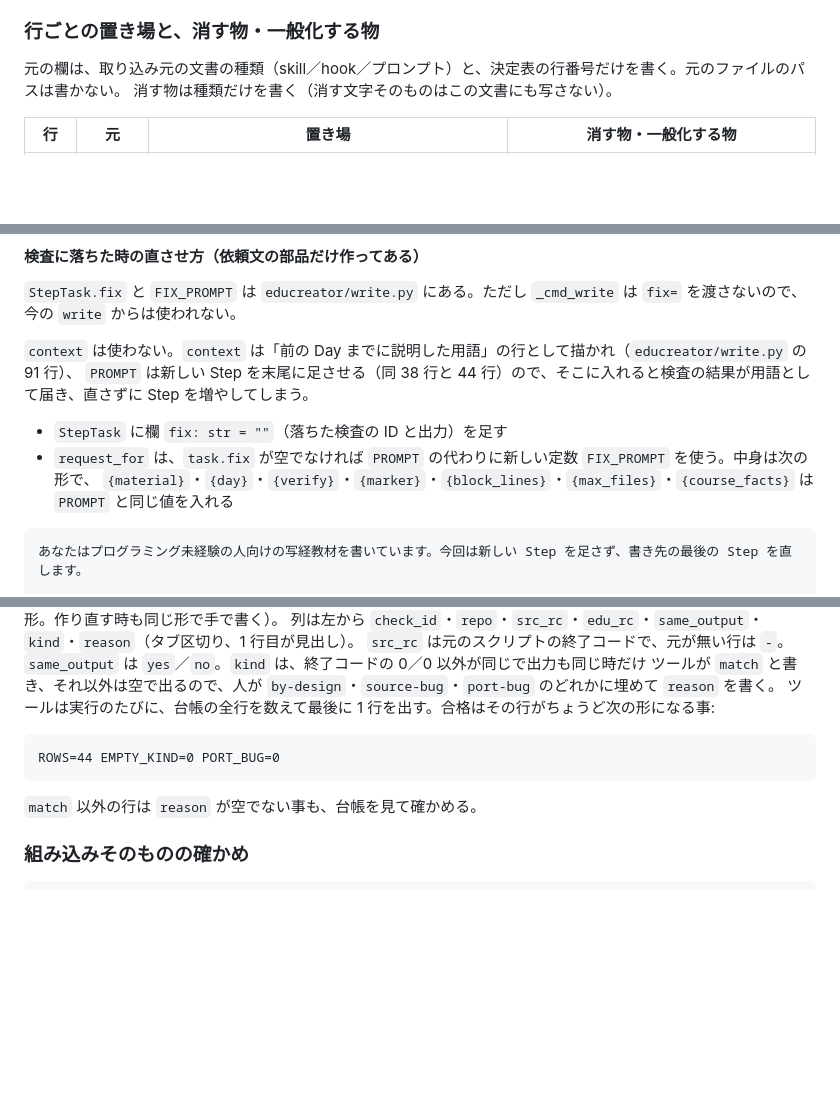
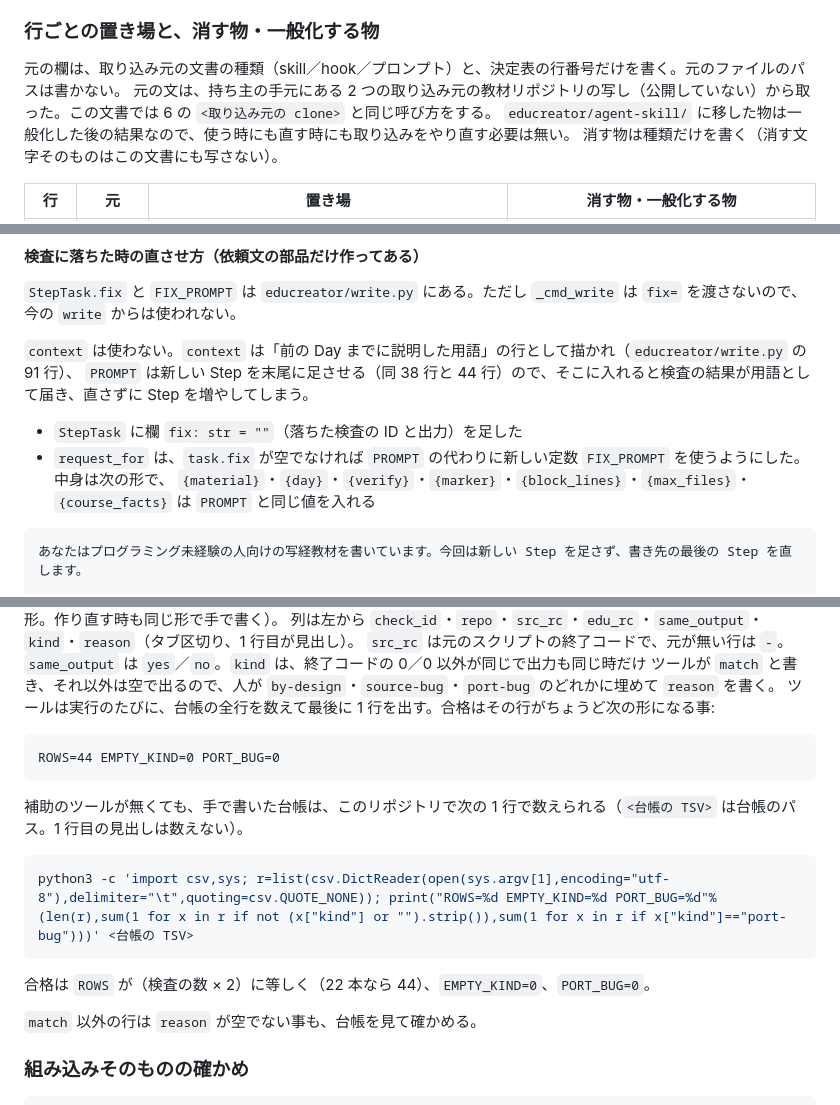
Before and after one commit to kouiso/edu-creator, a Markdown page: docs/skill-integration.md, 3 parts joined by grey strips. Drawn GitHub-style; blank space fills up the shorter version.

Commit message:
docs: skill の組み込みの設計書の確かめ方と hook の決まりを足す
Claude-Session: https://claude.ai/code/session_01Cv4a6FCE6N8pqn3DZvExA3

````diff
--- a/docs/skill-integration.md
+++ b/docs/skill-integration.md
@@ -44,6 +45,8 @@ hook のファイル名だけ下線でつなぐのは、試験から `import`
 ### 行ごとの置き場と、消す物・一般化する物
 
 元の欄は、取り込み元の文書の種類（skill／hook／プロンプト）と、決定表の行番号だけを書く。元のファイルのパスは書かない。
+元の文は、持ち主の手元にある 2 つの取り込み元の教材リポジトリの写し（公開していない）から取った。この文書では 6 の `<取り込み元の clone>` と同じ呼び方をする。
+`educreator/agent-skill/` に移した物は一般化した後の結果なので、使う時にも直す時にも取り込みをやり直す必要は無い。
 消す物は種類だけを書く（消す文字そのものはこの文書にも写さない）。
 
 | 行 | 元 | 置き場 | 消す物・一般化する物 |
@@ -328,8 +342,8 @@ Codex の方は、ログインが切れていて今は打てない（`educreator
 `context` は使わない。`context` は「前の Day までに説明した用語」の行として描かれ（`educreator/write.py` の 91 行）、
 `PROMPT` は新しい Step を末尾に足させる（同 38 行と 44 行）ので、そこに入れると検査の結果が用語として届き、直さずに Step を増やしてしまう。
 
-- `StepTask` に欄 `fix: str = ""`（落ちた検査の ID と出力）を足す
-- `request_for` は、`task.fix` が空でなければ `PROMPT` の代わりに新しい定数 `FIX_PROMPT` を使う。中身は次の形で、
+- `StepTask` に欄 `fix: str = ""`（落ちた検査の ID と出力）を足した
+- `request_for` は、`task.fix` が空でなければ `PROMPT` の代わりに新しい定数 `FIX_PROMPT` を使うようにした。中身は次の形で、
   `{material}`・`{day}`・`{verify}`・`{marker}`・`{block_lines}`・`{max_files}`・`{course_facts}` は `PROMPT` と同じ値を入れる
 
 ```
@@ -588,6 +608,14 @@ edu-creator の出力は 1 行目が `OK  <ID>` か `FAIL <ID>`、最後の行
 ROWS=44 EMPTY_KIND=0 PORT_BUG=0
 ```
 
+補助のツールが無くても、手で書いた台帳は、このリポジトリで次の 1 行で数えられる（`<台帳の TSV>` は台帳のパス。1 行目の見出しは数えない）。
+
+```bash
+python3 -c 'import csv,sys; r=list(csv.DictReader(open(sys.argv[1],encoding="utf-8"),delimiter="\t",quoting=csv.QUOTE_NONE)); print("ROWS=%d EMPTY_KIND=%d PORT_BUG=%d"%(len(r),sum(1 for x in r if not (x["kind"] or "").strip()),sum(1 for x in r if x["kind"]=="port-bug")))' <台帳の TSV>
+```
+
+合格は `ROWS` が（検査の数 × 2）に等しく（22 本なら 44）、`EMPTY_KIND=0`、`PORT_BUG=0`。
+
 `match` 以外の行は `reason` が空でない事も、台帳を見て確かめる。
 
 ### 組み込みそのものの確かめ
````
Also changed, not shown: other parts of docs/skill-integration.md (+23 -5 lines).
